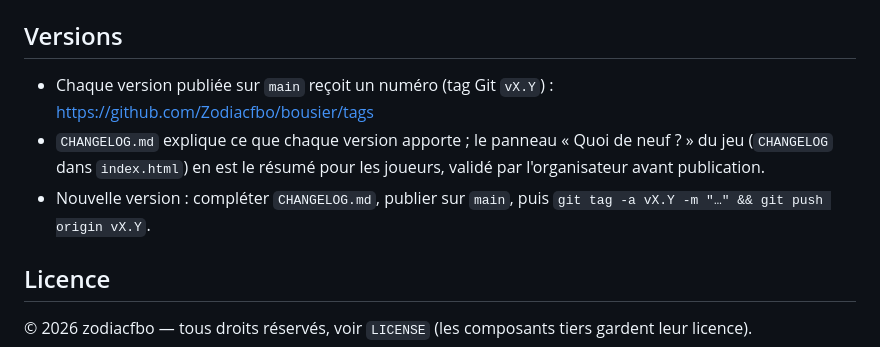
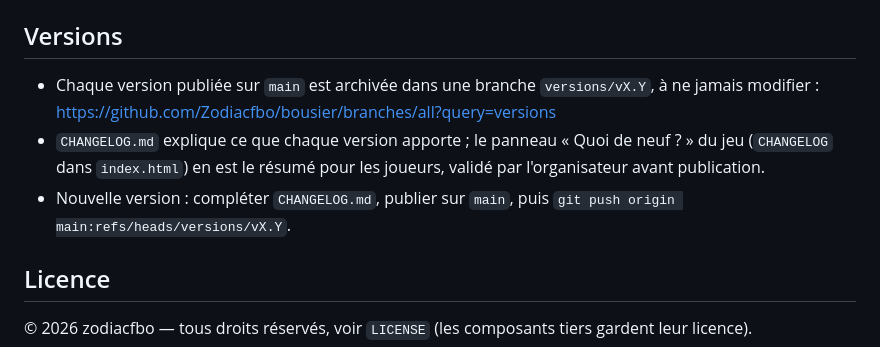
Before and after one commit to Zodiacfbo/bousier, a Markdown page: README.md, the part around the change. Drawn GitHub-style.

Commit message:
Versions archivées dans des branches versions/vX.Y
Co-Authored-By: Claude Opus 5.5 <noreply@anthropic.com>
Claude-Session: https://claude.ai/code/session_015XgPXYp8DvcLxRrLyhautC

```diff
--- a/README.md
+++ b/README.md
@@ -52,11 +52,12 @@ score du jour, annonce sur l'accueil, mot de passe oublié. Réservée au compte
 
 ## Versions
 
-- Chaque version publiée sur `main` reçoit un numéro (tag Git `vX.Y`) : https://github.com/Zodiacfbo/bousier/tags
+- Chaque version publiée sur `main` est archivée dans une branche `versions/vX.Y`, à ne jamais modifier :
+  https://github.com/Zodiacfbo/bousier/branches/all?query=versions
 - `CHANGELOG.md` explique ce que chaque version apporte ; le panneau « Quoi de neuf ? » du jeu (`CHANGELOG`
   dans `index.html`) en est le résumé pour les joueurs, validé par l'organisateur avant publication.
 - Nouvelle version : compléter `CHANGELOG.md`, publier sur `main`, puis
-  `git tag -a vX.Y -m "…" && git push origin vX.Y`.
+  `git push origin main:refs/heads/versions/vX.Y`.
 
 ## Licence
 
```
Also changed, not shown: CHANGELOG.md (+3 -2 lines).
